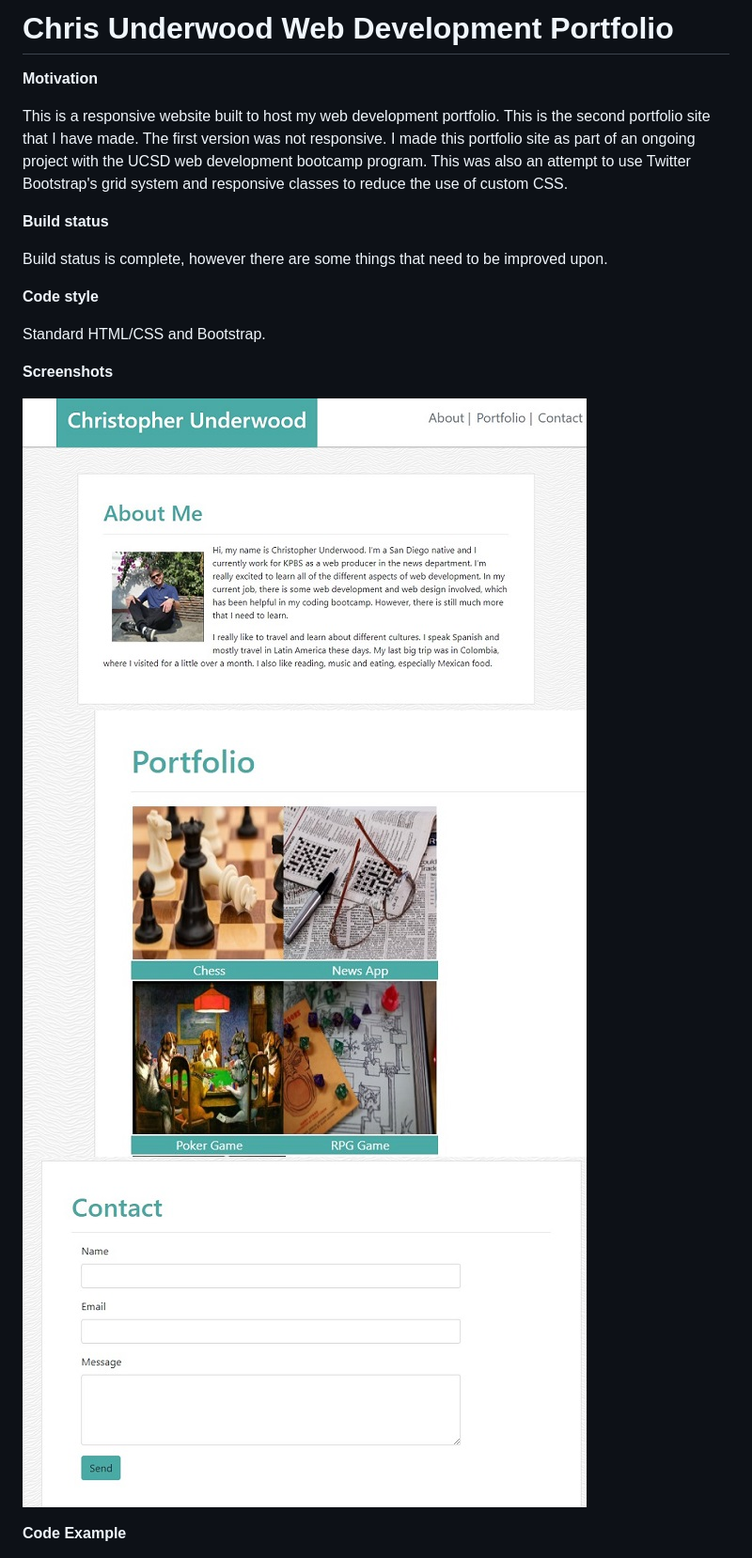
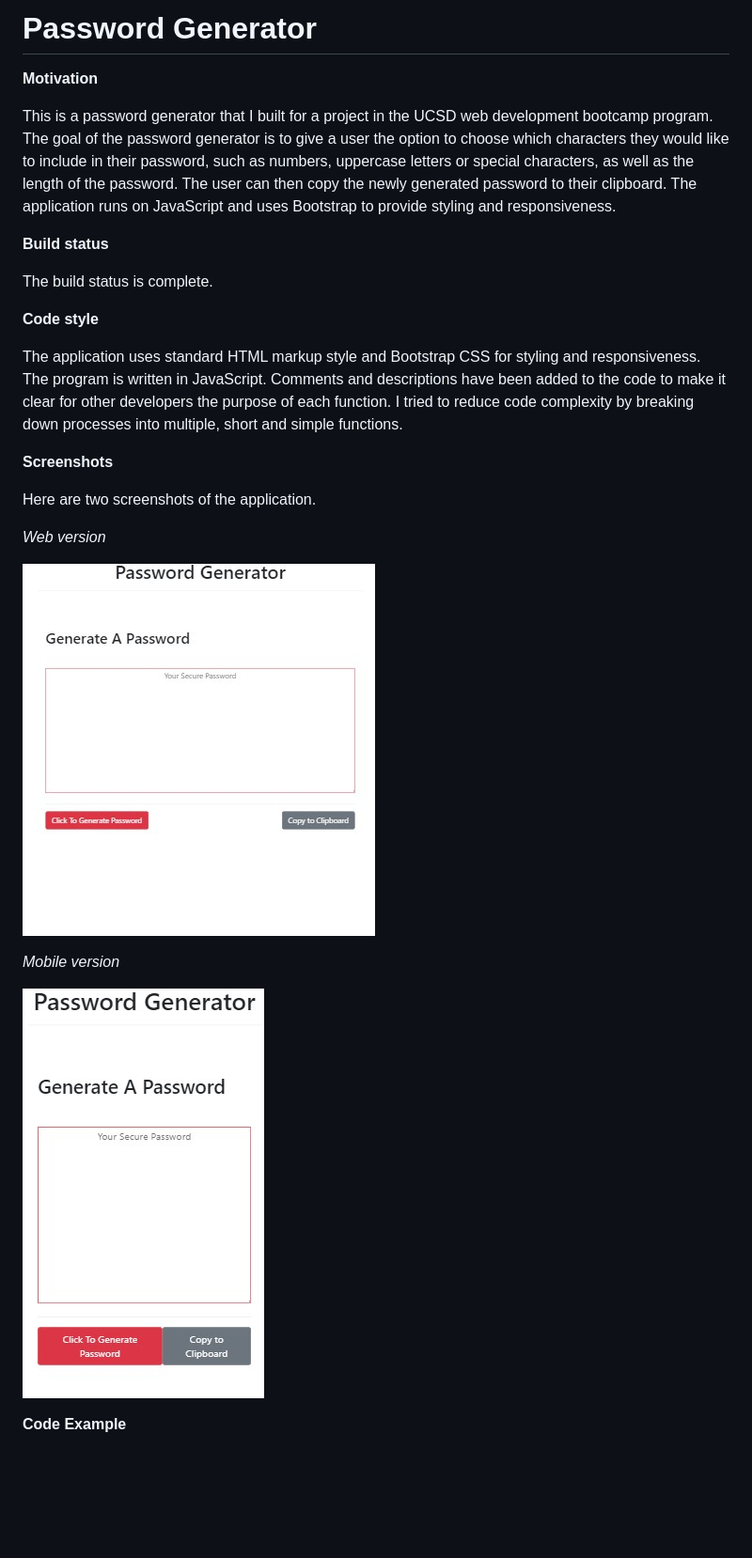
Before and after one commit to uchrissd/chrisunderwood.github.io, a Markdown page: README.md, the part around the change printed below. Shown: that part at 94% size. Drawn GitHub-style; pictures changed too: assets/images/password-generator-full-screenshot.jpg (added), assets/images/password-generator-mobile-screenshot.jpg (added); blank space fills up the shorter version.

Commit message:
swapped projects in this repo

```diff
--- a/README.md
+++ b/README.md
@@ -1,22 +1,28 @@
-# Chris Underwood Web Development Portfolio
+# Password Generator
 
 **Motivation**
 
-This is a responsive website built to host my web development portfolio. This is the second portfolio site that I have made. The first version was not responsive. I made this portfolio site as part of an ongoing project with the UCSD web development bootcamp program. This was also an attempt to use Twitter Bootstrap's grid system and responsive classes to reduce the use of custom CSS.
+This is a password generator that I built for a project in the UCSD web development bootcamp program. The goal of the password generator is to give a user the option to choose which characters they would like to include in their password, such as numbers, uppercase letters or special characters, as well as the length of the password. The user can then copy the newly generated password to their clipboard. The application runs on JavaScript and uses Bootstrap to provide styling and responsiveness.
 
 **Build status**
 
-Build status is complete, however there are some things that need to be improved upon.
+The build status is complete.
 
 **Code style**
 
-Standard HTML/CSS and Bootstrap.
+The application uses standard HTML markup style and Bootstrap CSS for styling and responsiveness. The program is written in JavaScript. Comments and descriptions have been added to the code to make it clear for other developers the purpose of each function. I tried to reduce code complexity by breaking down processes into multiple, short and simple functions.
 
 **Screenshots**
 
-![About page screenshot](assets/images/web-dev-about.jpg)
-![Portfolio page screenshot](assets/images/web-dev-portfolio.jpg)
-![Contact page screenshot](assets/images/web-dev-contact.jpg)
+Here are two screenshots of the application.
+
+_Web version_
+
+![Web application screenshot](assets/images/password-generator-full-screenshot.jpg)
+
+_Mobile version_
+
+![Mobile application screenshot](assets/images/password-generator-mobile-screenshot.jpg)
 
 **Code Example**
 
```
Also changed, not shown: other parts of README.md (+14 -23 lines), 3 other files.
